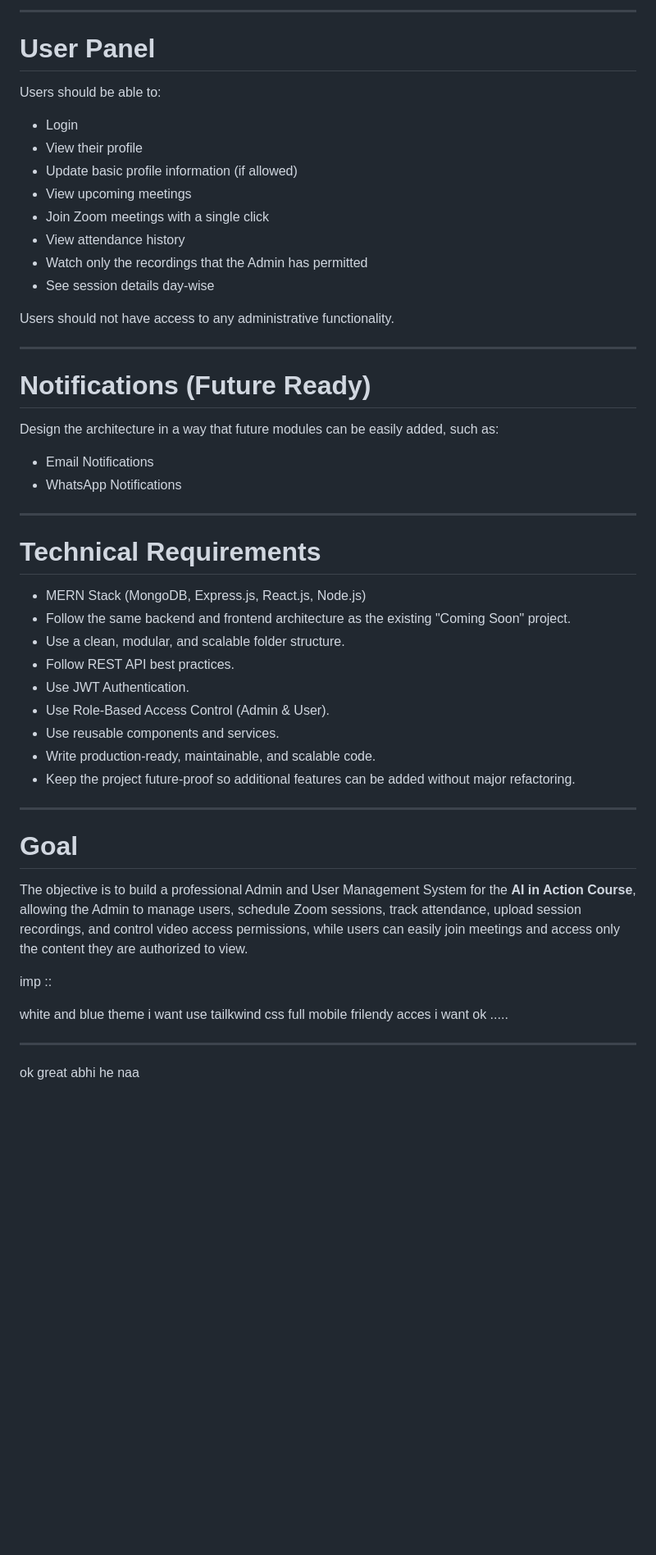
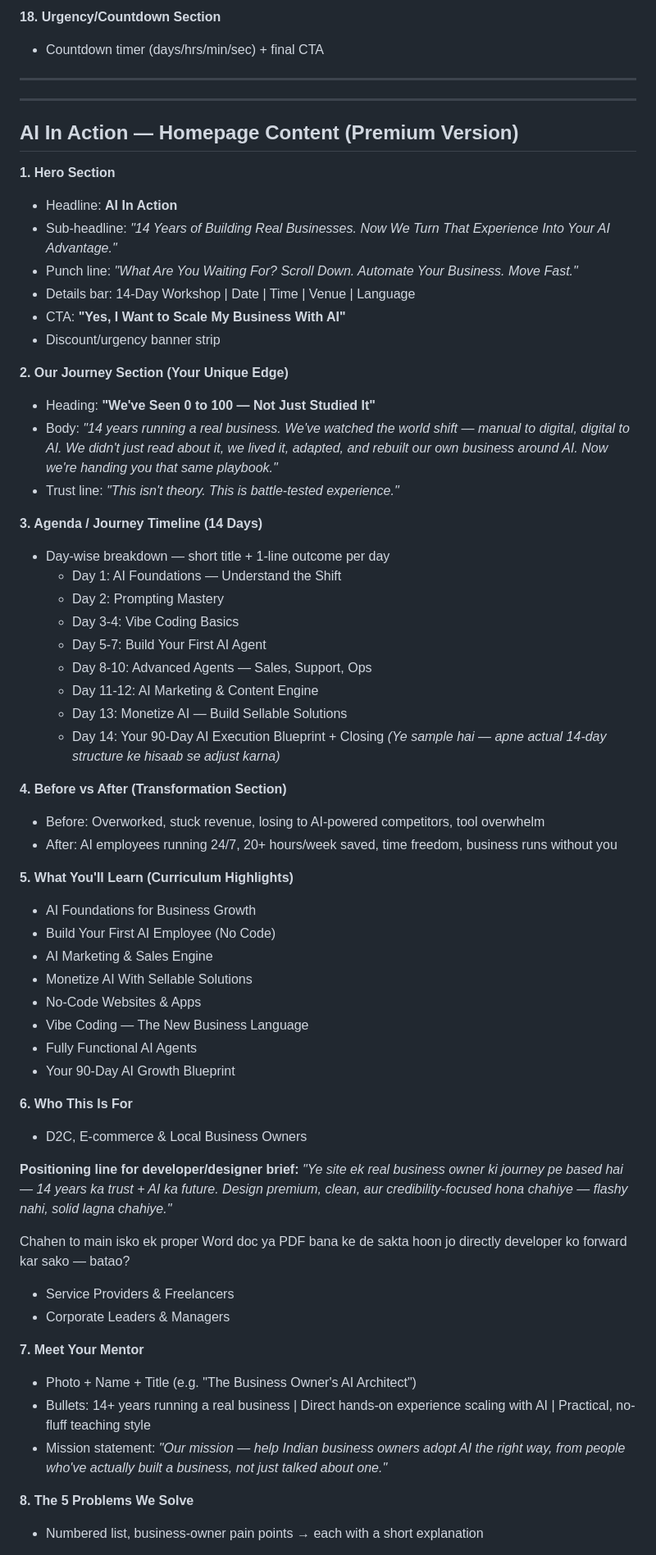
Before and after one commit to ChandanPolai/ai-in-action, a Markdown page: aiaction.redme.md, the part around one of its changes. Shown at 82% size. Rendered like a GitHub page; blank space fills up the shorter version.

Commit message:
add website reuirment

```diff
--- a/aiaction.redme.md
+++ b/aiaction.redme.md
@@ -150,57 +69,66 @@ This permission should be flexible and configurable.
----
-
-# User Panel
-
-Users should be able to:
-
-* Login
-* View their profile
-* Update basic profile information (if allowed)
-* View upcoming meetings
-* Join Zoom meetings with a single click
-* View attendance history
-* Watch only the recordings that the Admin has permitted
-* See session details day-wise
-
-Users should not have access to any administrative functionality.
-
----
-
-# Notifications (Future Ready)
-
-Design the architecture in a way that future modules can be easily added, such as:
-
-* Email Notifications
-* WhatsApp Notifications
+**18. Urgency/Countdown Section**
+- Countdown timer (days/hrs/min/sec) + final CTA
 
 
----
+************************************************************************************************************
+************************************************************************************************************
 
-# Technical Requirements
+## AI In Action — Homepage Content (Premium Version)
 
-* MERN Stack (MongoDB, Express.js, React.js, Node.js)
-* Follow the same backend and frontend architecture as the existing "Coming Soon" project.
-* Use a clean, modular, and scalable folder structure.
-* Follow REST API best practices.
-* Use JWT Authentication.
-* Use Role-Based Access Control (Admin & User).
-* Use reusable components and services.
-* Write production-ready, maintainable, and scalable code.
-* Keep the project future-proof so additional features can be added without major refactoring.
+**1. Hero Section**
+- Headline: **AI In Action**
+- Sub-headline: *"14 Years of Building Real Businesses. Now We Turn That Experience Into Your AI Advantage."*
+- Punch line: *"What Are You Waiting For? Scroll Down. Automate Your Business. Move Fast."*
+- Details bar: 14-Day Workshop | Date | Time | Venue | Language
+- CTA: **"Yes, I Want to Scale My Business With AI"**
+- Discount/urgency banner strip
 
----
+**2. Our Journey Section (Your Unique Edge)**
+- Heading: **"We've Seen 0 to 100 — Not Just Studied It"**
+- Body: *"14 years running a real business. We've watched the world shift — manual to digital, digital to AI. We didn't just read about it, we lived it, adapted, and rebuilt our own business around AI. Now we're handing you that same playbook."*
+- Trust line: *"This isn't theory. This is battle-tested experience."*
 
-# Goal
+**3. Agenda / Journey Timeline (14 Days)**
+- Day-wise breakdown — short title + 1-line outcome per day
+  - Day 1: AI Foundations — Understand the Shift
+  - Day 2: Prompting Mastery
+  - Day 3-4: Vibe Coding Basics
+  - Day 5-7: Build Your First AI Agent
+  - Day 8-10: Advanced Agents — Sales, Support, Ops
+  - Day 11-12: AI Marketing & Content Engine
+  - Day 13: Monetize AI — Build Sellable Solutions
+  - Day 14: Your 90-Day AI Execution Blueprint + Closing
+  *(Ye sample hai — apne actual 14-day structure ke hisaab se adjust karna)*
 
-The objective is to build a professional Admin and User Management System for the **AI in Action Course**, allowing the Admin to manage users, schedule Zoom sessions, track attendance, upload session recordings, and control video access permissions, while users can easily join meetings and access only the content they are authorized to view.
+**4. Before vs After (Transformation Section)**
+- Before: Overworked, stuck revenue, losing to AI-powered competitors, tool overwhelm
+- After: AI employees running 24/7, 20+ hours/week saved, time freedom, business runs without you
 
+**5. What You'll Learn (Curriculum Highlights)**
+- AI Foundations for Business Growth
+- Build Your First AI Employee (No Code)
+- AI Marketing & Sales Engine
+- Monetize AI With Sellable Solutions
+- No-Code Websites & Apps
+- Vibe Coding — The New Business Language
+- Fully Functional AI Agents
+- Your 90-Day AI Growth Blueprint
 
+**6. Who This Is For**
+- D2C, E-commerce & Local Business Owners
 
-imp ::
+**Positioning line for developer/designer brief:**
+*"Ye site ek real business owner ki journey pe based hai — 14 years ka trust + AI ka future. Design premium, clean, aur credibility-focused hona chahiye — flashy nahi, solid lagna chahiye."*
 
-white and blue theme i want use tailkwind css full mobile frilendy acces i want ok .....
+Chahen to main isko ek proper Word doc ya PDF bana ke de sakta hoon jo directly developer ko forward kar sako — batao?
+- Service Providers & Freelancers
+- Corporate Leaders & Managers
 
+**7. Meet Your Mentor**
+- Photo + Name + Title (e.g. "The Business Owner's AI Architect")
+- Bullets: 14+ years running a real business | Direct hands-on experience scaling with AI | Practical, no-fluff teaching style
+- Mission statement: *"Our mission — help Indian business owners adopt AI the right way, from people who've actually built a business, not just talked about one."*
 
--------------------------------
-ok great abhi he naa
+**8. The 5 Problems We Solve**
+- Numbered list, business-owner pain points → each with a short explanation
 
```
Also changed, not shown: other parts of aiaction.redme.md (+68 -138 lines).
